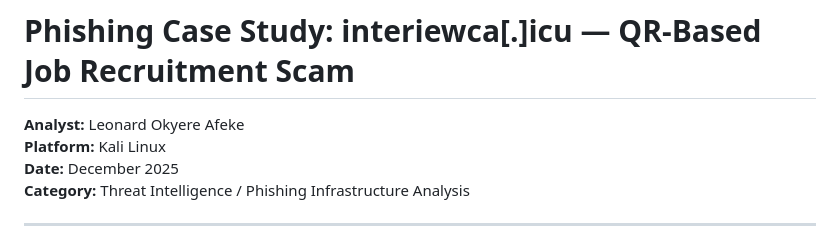
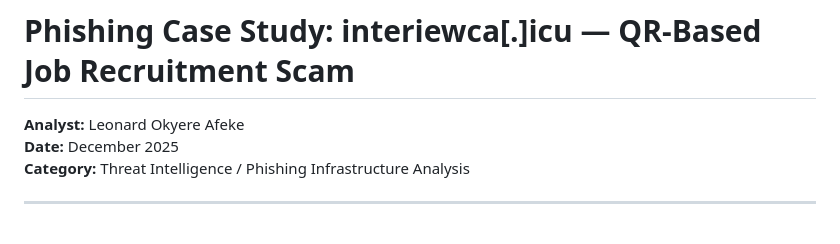
Before and after one commit to git-loa/threat-intel-research-portfolio, a Markdown page: case-studies/interiewca-icu-phishing/README.md, the part around one of its changes. Rendered like a GitHub page.

Commit message:
Update phishing case study README for consistency and clarity

```diff
--- a/case-studies/interiewca-icu-phishing/README.md
+++ b/case-studies/interiewca-icu-phishing/README.md
@@ -2,7 +2,6 @@
 # **Phishing Case Study: interiewca[.]icu — QR‑Based Job Recruitment Scam**
 
 **Analyst:** Leonard Okyere Afeke
-**Platform:** Kali Linux
 **Date:** December 2025
 **Category:** Threat Intelligence / Phishing Infrastructure Analysis
 
```
Also changed, not shown: other parts of case-studies/interiewca-icu-phishing/README.md (+2 -2 lines).
